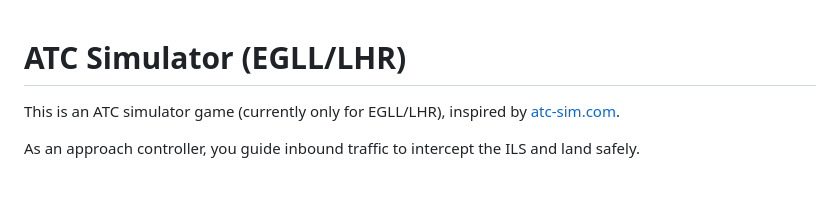
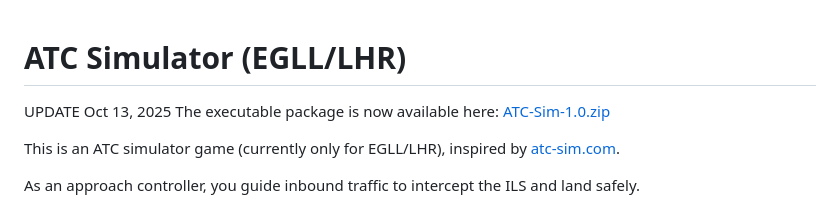
Before and after one commit to ZiruiYin/atc-sim, a Markdown page: README.md, the part around the change. Drawn GitHub-style; blank space fills up the shorter version.

Commit message:
Update README with executable package information
Added update note and executable package link to README.

```diff
--- a/README.md
+++ b/README.md
@@ -1,4 +1,8 @@
 # ATC Simulator (EGLL/LHR)
+
+UPDATE Oct 13, 2025
+The executable package is now available here: [ATC-Sim-1.0.zip](https://github.com/user-attachments/files/22893989/ATC-Sim-1.0.zip)
+
 
 This is an ATC simulator game (currently only for EGLL/LHR), inspired by [atc-sim.com](http://atc-sim.com).
 
```
